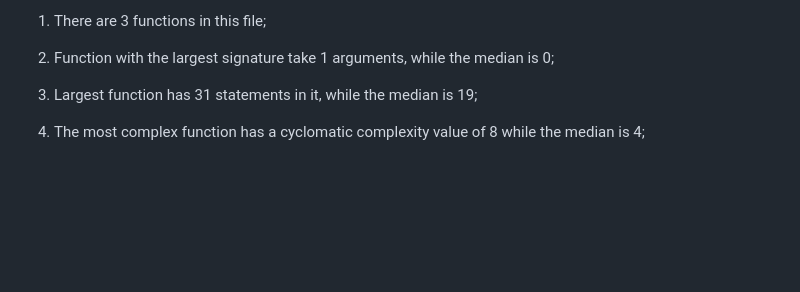
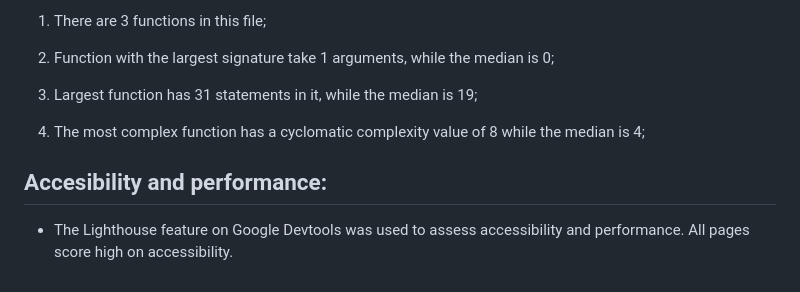
Before and after one commit to TristanSarkozy/Test-your-Knowledge, a Markdown page: README.md, the part around the change. Drawn GitHub-style; blank space fills up the shorter version.

Commit message:
Added Lighthouse feature testing

```diff
--- a/README.md
+++ b/README.md
@@ -67,3 +67,6 @@ The body section contains:
 3. Largest function has 31 statements in it, while the median is 19;
 
 4. The most complex function has a cyclomatic complexity value of 8 while the median is 4;
+
+## Accesibility and performance:
+- The Lighthouse feature on Google Devtools was used to assess accessibility and performance. All pages score high on accessibility.
```
